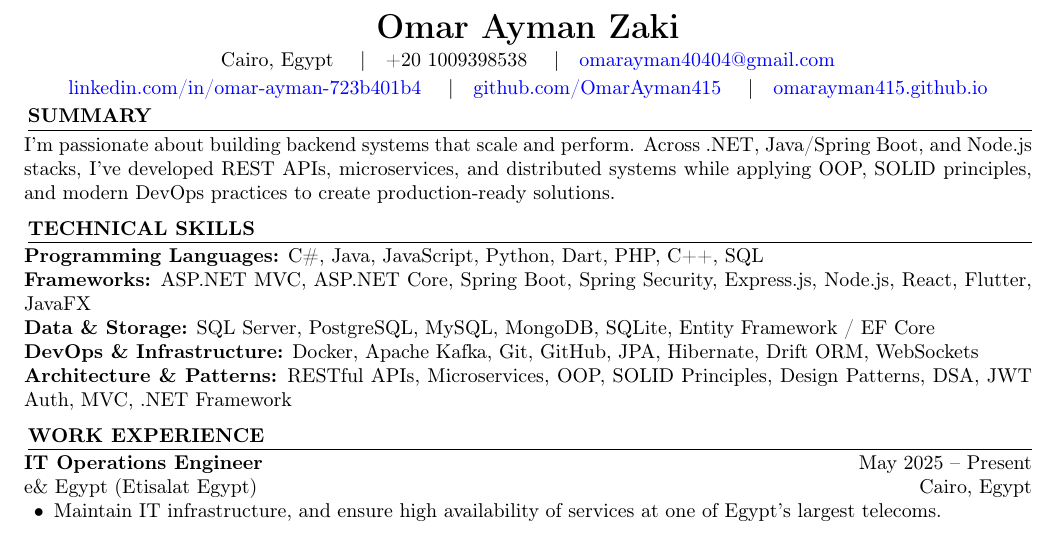
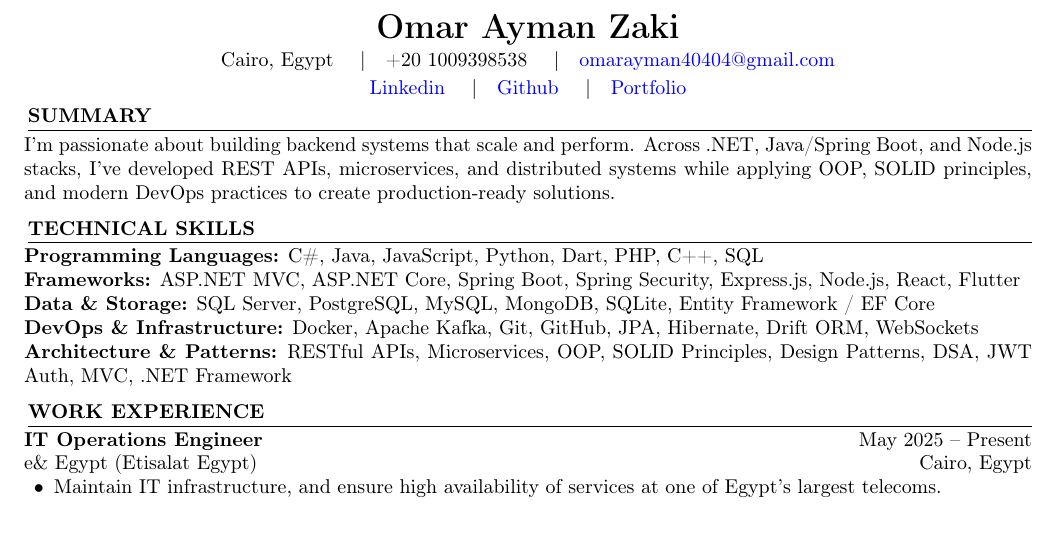
Before and after one commit to OmarAyman415/OmarAyman415.github.io, a LaTeX CV (resume.tex): part of page 1 of 2 before the commit and part of the page after it, cut so that both start at the same text. Compiled offline with pdfLaTeX.

Commit message:
fix: update contact links and refine technical skills section in resume

```diff
--- a/resume.tex
+++ b/resume.tex
@@ -50,11 +50,11 @@
   Cairo, Egypt \quad|\quad
   +20 1009398538 \quad|\quad
   \href{mailto:omarayman40404@gmail.com}{omarayman40404@gmail.com} \\[2pt]
-  \href{https://linkedin.com/in/omar-ayman-723b401b4}{linkedin.com/in/omar-ayman-723b401b4}
+  \href{https://linkedin.com/in/omar-ayman-723b401b4}{Linkedin}
   \quad|\quad
-  \href{https://github.com/OmarAyman415}{github.com/OmarAyman415}
+  \href{https://github.com/OmarAyman415}{Github}
   \quad|\quad
-  \href{https://omarayman415.github.io/}{omarayman415.github.io}
+  \href{https://omarayman415.github.io/}{Portfolio}
 \end{center}
 
 \vspace{-4pt}
@@ -68,7 +68,7 @@ I'm passionate about building backend systems that scale and perform. Across .NE
 \section{Technical Skills}
 
 \textbf{Programming Languages:} C\#, Java, JavaScript, Python, Dart, PHP, C++, SQL \\
-\textbf{Frameworks:} ASP.NET MVC, ASP.NET Core, Spring Boot, Spring Security, Express.js, Node.js, React, Flutter, JavaFX \\
+\textbf{Frameworks:} ASP.NET MVC, ASP.NET Core, Spring Boot, Spring Security, Express.js, Node.js, React, Flutter \\
 \textbf{Data \& Storage:} SQL Server, PostgreSQL, MySQL, MongoDB, SQLite, Entity Framework / EF Core \\
 \textbf{DevOps \& Infrastructure:} Docker, Apache Kafka, Git, GitHub, JPA, Hibernate, Drift ORM, WebSockets \\
 \textbf{Architecture \& Patterns:} RESTful APIs, Microservices, OOP, SOLID Principles, Design Patterns, DSA, JWT Auth, MVC, .NET Framework
```
Also changed, not shown: OmarAymanResume.pdf, 1 other file.
